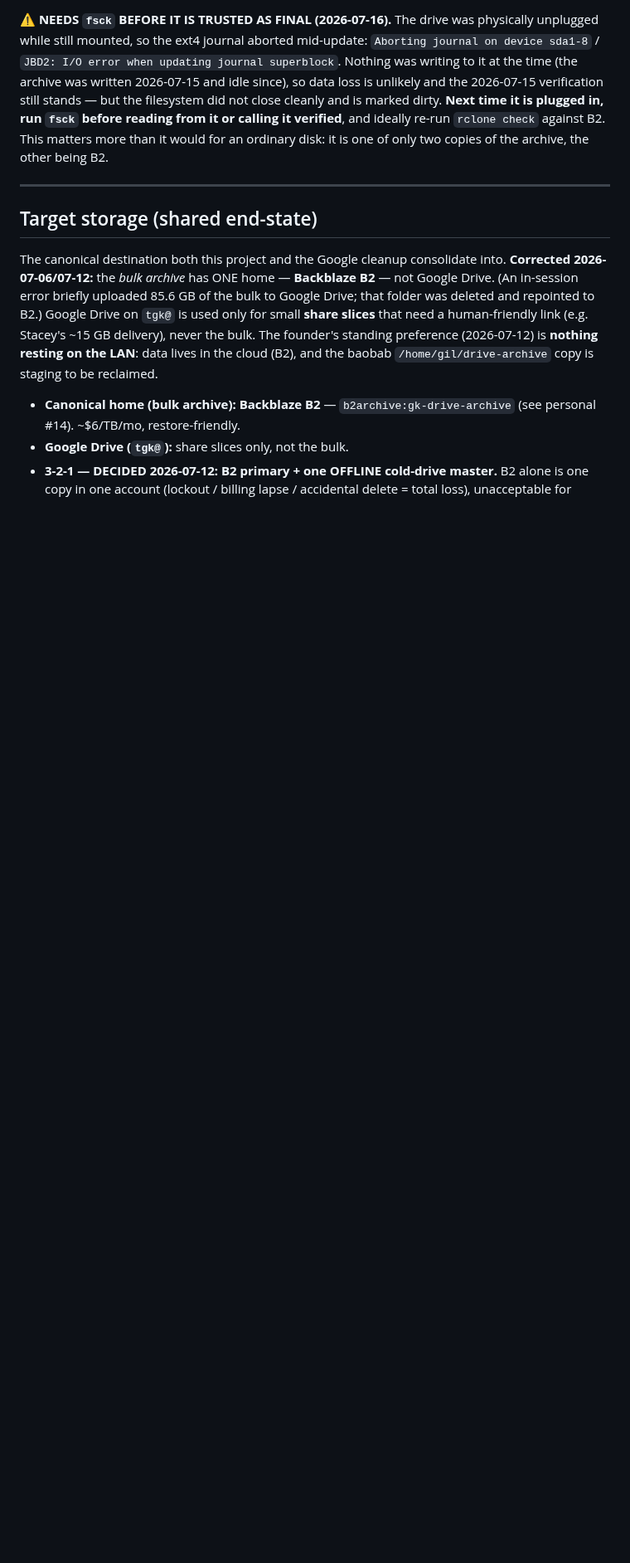
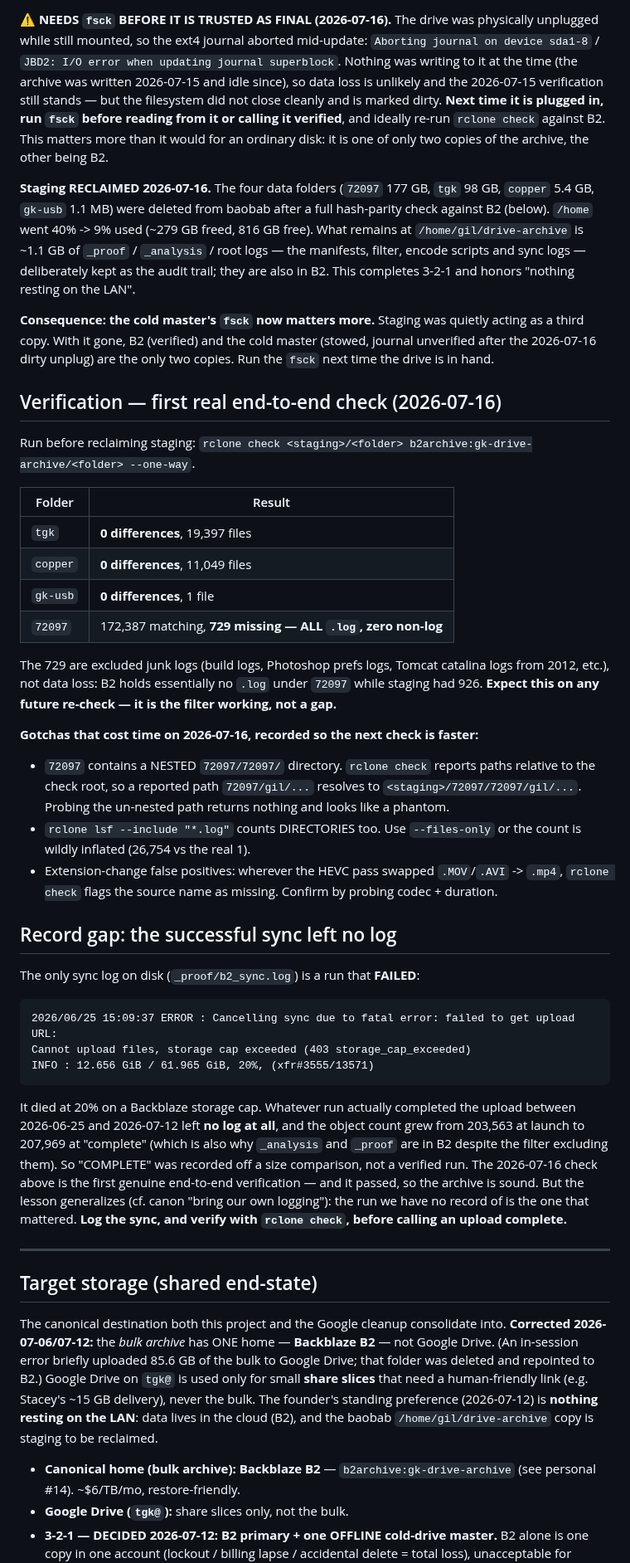
Before and after one commit to gil-buttonsimple/personal, a Markdown page: data-drives-consolidation.md, the part around one of its changes. Shown at 83% size. Drawn GitHub-style; blank space fills up the shorter version.

Commit message:
drives: staging reclaimed (279 GB) after first real end-to-end B2 verification
Ran a full hash-parity check (rclone check --one-way) of every staged folder
against B2 before deleting anything:
  tgk     0 differences (19,397 files)
  copper  0 differences (11,049 files)
  gk-usb  0 differences (1 file)
  72097   172,387 matching, 729 missing -- ALL .log, zero non-log

The 729 are excluded junk logs, not loss: B2 holds essentially no .log under
72097 while staging had 926. Filter working as designed. Recorded so a future
re-check does not re-panic.

Staging deleted: 72097 (177 GB), tgk (98 GB), copper (5.4 GB), gk-usb. /home 40%
-> 9% used, 816 GB free. Kept ~1.1 GB of _proof/_analysis/root logs as the audit
trail (also in B2). Completes 3-2-1.

Consequence recorded: staging was quietly a third copy. With it gone, B2
(verified) + the cold master (stowed, journal unverified since the dirty unplug)
are the only two copies -- so the pending fsck matters more than it did before.

Record gap found: the only sync log on disk is a run that FAILED at 20% on a B2
storage cap (403 storage_cap_exceeded, 2026-06-25). The run that actually
completed the upload left no log, and the object count grew 203,563 -> 207,969
between launch and 'complete' -- which is also why _analysis/_proof are in B2
despite the filter. 'COMPLETE' had been recorded off a size comparison, never a
verified run. Today's check is the first real verification; it passed.

Also recorded three gotchas that cost time: the nested 72097/72097/ path, rclone
lsf --include counting directories (use --files-only), and HEVC extension-change
false positives.

Co-Authored-By: Claude Opus 4.8 (1M context) <noreply@anthropic.com>

```diff
--- a/data-drives-consolidation.md
+++ b/data-drives-consolidation.md
@@ -34,6 +34,59 @@ did not close cleanly and is marked dirty. **Next time it is plugged in, run `fs
 reading from it or calling it verified**, and ideally re-run `rclone check` against B2. This
 matters more than it would for an ordinary disk: it is one of only two copies of the
 archive, the other being B2.
+
+**Staging RECLAIMED 2026-07-16.** The four data folders (`72097` 177 GB, `tgk` 98 GB,
+`copper` 5.4 GB, `gk-usb` 1.1 MB) were deleted from baobab after a full hash-parity check
+against B2 (below). `/home` went 40% -> 9% used (~279 GB freed, 816 GB free). What remains
+at `/home/gil/drive-archive` is ~1.1 GB of `_proof` / `_analysis` / root logs — the manifests,
+filter, encode scripts and sync logs — deliberately kept as the audit trail; they are also
+in B2. This completes 3-2-1 and honors "nothing resting on the LAN".
+
+**Consequence: the cold master's `fsck` now matters more.** Staging was quietly acting as a
+third copy. With it gone, B2 (verified) and the cold master (stowed, journal unverified after
+the 2026-07-16 dirty unplug) are the only two copies. Run the `fsck` next time the drive is
+in hand.
+
+## Verification — first real end-to-end check (2026-07-16)
+
+Run before reclaiming staging: `rclone check <staging>/<folder> b2archive:gk-drive-archive/<folder> --one-way`.
+
+| Folder | Result |
+|---|---|
+| `tgk` | **0 differences**, 19,397 files |
+| `copper` | **0 differences**, 11,049 files |
+| `gk-usb` | **0 differences**, 1 file |
+| `72097` | 172,387 matching, **729 missing — ALL `.log`, zero non-log** |
+
+The 729 are excluded junk logs (build logs, Photoshop prefs logs, Tomcat catalina logs from
+2012, etc.), not data loss: B2 holds essentially no `.log` under `72097` while staging had 926.
+**Expect this on any future re-check — it is the filter working, not a gap.**
+
+**Gotchas that cost time on 2026-07-16, recorded so the next check is faster:**
+- `72097` contains a NESTED `72097/72097/` directory. `rclone check` reports paths relative to
+  the check root, so a reported path `72097/gil/...` resolves to `<staging>/72097/72097/gil/...`.
+  Probing the un-nested path returns nothing and looks like a phantom.
+- `rclone lsf --include "*.log"` counts DIRECTORIES too. Use `--files-only` or the count is
+  wildly inflated (26,754 vs the real 1).
+- Extension-change false positives: wherever the HEVC pass swapped `.MOV`/`.AVI` -> `.mp4`,
+  `rclone check` flags the source name as missing. Confirm by probing codec + duration.
+
+## Record gap: the successful sync left no log
+
+The only sync log on disk (`_proof/b2_sync.log`) is a run that **FAILED**:
+
+    2026/06/25 15:09:37 ERROR : Cancelling sync due to fatal error: failed to get upload URL:
+    Cannot upload files, storage cap exceeded (403 storage_cap_exceeded)
+    INFO : 12.656 GiB / 61.965 GiB, 20%, (xfr#3555/13571)
+
+It died at 20% on a Backblaze storage cap. Whatever run actually completed the upload between
+2026-06-25 and 2026-07-12 left **no log at all**, and the object count grew from 203,563 at
+launch to 207,969 at "complete" (which is also why `_analysis` and `_proof` are in B2 despite
+the filter excluding them). So "COMPLETE" was recorded off a size comparison, not a verified
+run. The 2026-07-16 check above is the first genuine end-to-end verification — and it passed,
+so the archive is sound. But the lesson generalizes (cf. canon "bring our own logging"): the
+run we have no record of is the one that mattered. **Log the sync, and verify with
+`rclone check`, before calling an upload complete.**
 
 ---
 
```
Also changed, not shown: other parts of data-drives-consolidation.md (+1 -1 lines).
